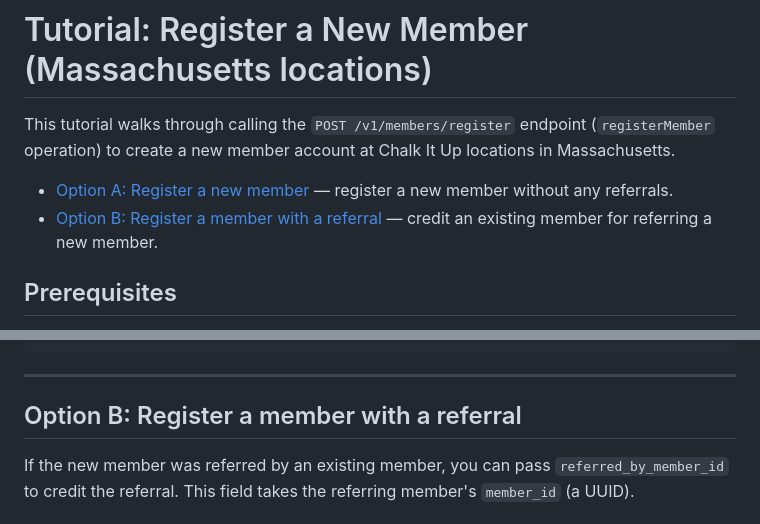
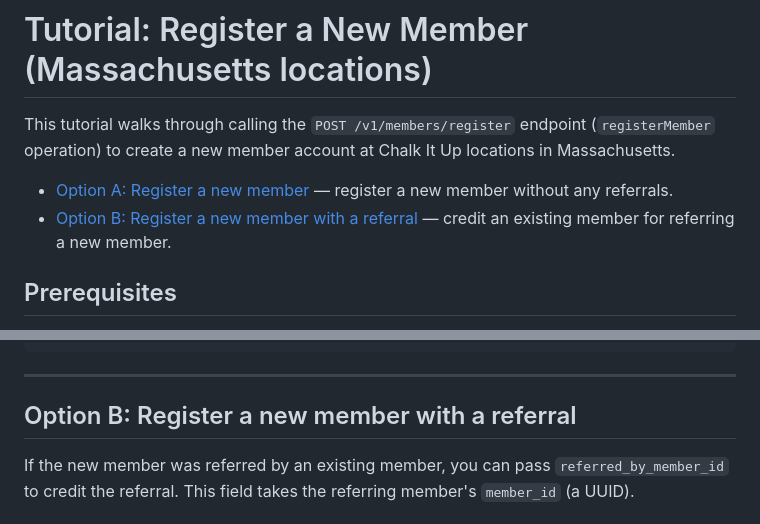
Before and after one commit to nikkiv92/chalk-it-up, a Markdown page: create-new-member-ma.md, 2 parts joined by grey strips. Rendered like a GitHub page.

```diff
--- a/create-new-member-ma.md
+++ b/create-new-member-ma.md
@@ -3,7 +3,7 @@
 This tutorial walks through calling the `POST /v1/members/register` endpoint (`registerMember` operation) to create a new member account at Chalk It Up locations in Massachusetts.
 
 - [Option A: Register a new member](#option-a-register-a-new-member) — register a new member without any referrals.
-- [Option B: Register a member with a referral](#option-b-register-a-member-with-a-referral) — credit an existing member for referring a new member.
+- [Option B: Register a new member with a referral](#option-b-register-a-new-member-with-a-referral) — credit an existing member for referring a new member.
 
 ## Prerequisites
 
@@ -66,7 +66,7 @@ The response also includes an `access_token` and `refresh_token` so the member c
 
 ---
 
-## Option B: Register a member with a referral
+## Option B: Register a new member with a referral
 
 If the new member was referred by an existing member, you can pass `referred_by_member_id` to credit the referral. This field takes the referring member's `member_id` (a UUID).
 
```
Also changed, not shown: create-new-member-me.md (+2 -2 lines).
